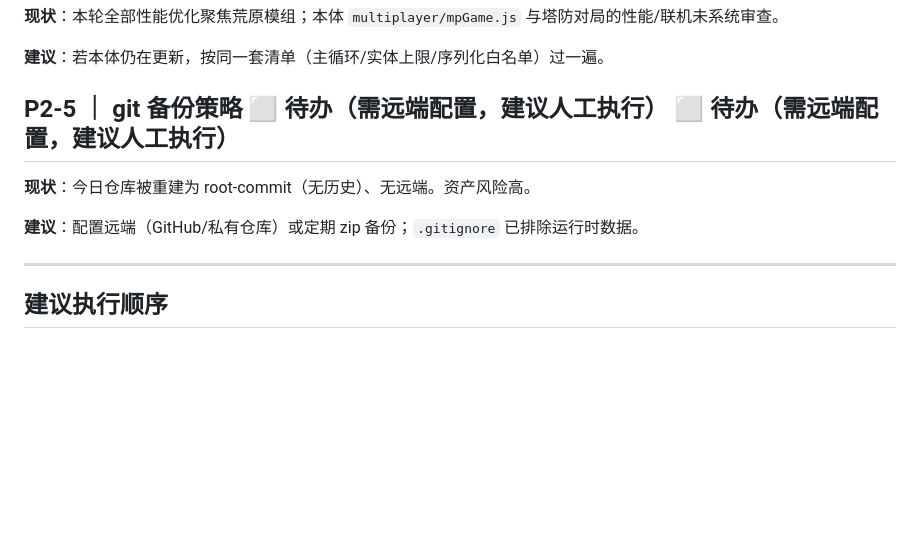
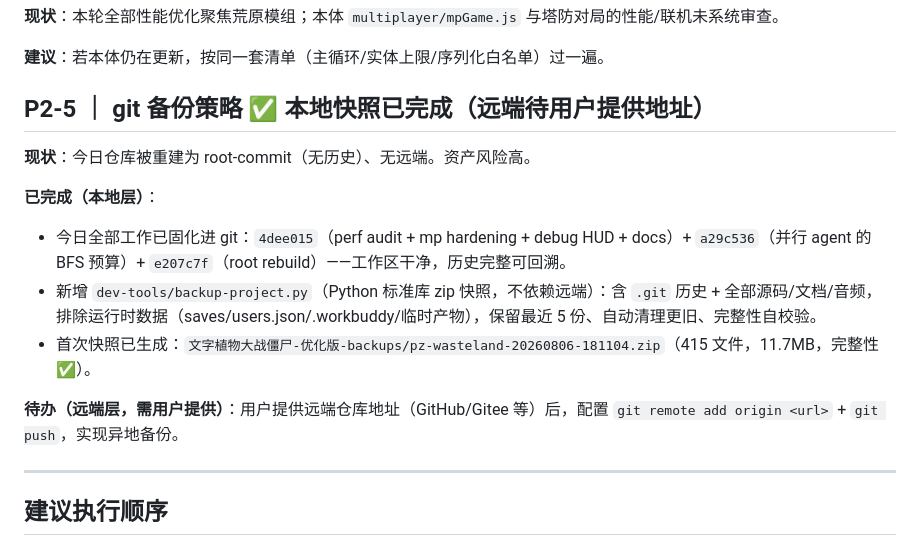
Before and after one commit to jsnfaiua/pvz-text-wasteland, a Markdown page: docs/项目完善建议清单.md, the part around the change. GitHub-like rendering; blank space fills up the shorter version.

Commit message:
docs(checklist): P2-5 local zip backup done, remote pending user remote url

```diff
--- a/docs/项目完善建议清单.md
+++ b/docs/项目完善建议清单.md
@@ -102,11 +102,16 @@
 
 **建议**：若本体仍在更新，按同一套清单（主循环/实体上限/序列化白名单）过一遍。
 
-## P2-5 ｜ git 备份策略 ⬜ 待办（需远端配置，建议人工执行） ⬜ 待办（需远端配置，建议人工执行）
+## P2-5 ｜ git 备份策略 ✅ 本地快照已完成（远端待用户提供地址）
 
 **现状**：今日仓库被重建为 root-commit（无历史）、无远端。资产风险高。
 
-**建议**：配置远端（GitHub/私有仓库）或定期 zip 备份；`.gitignore` 已排除运行时数据。
+**已完成（本地层）**：
+- 今日全部工作已固化进 git：`4dee015`（perf audit + mp hardening + debug HUD + docs）+ `a29c536`（并行 agent 的 BFS 预算）+ `e207c7f`（root rebuild）——工作区干净，历史完整可回溯。
+- 新增 `dev-tools/backup-project.py`（Python 标准库 zip 快照，不依赖远端）：含 `.git` 历史 + 全部源码/文档/音频，排除运行时数据（saves/users.json/.workbuddy/临时产物），保留最近 5 份、自动清理更旧、完整性自校验。
+- 首次快照已生成：`文字植物大战僵尸-优化版-backups/pz-wasteland-20260806-181104.zip`（415 文件，11.7MB，完整性 ✅）。
+
+**待办（远端层，需用户提供）**：用户提供远端仓库地址（GitHub/Gitee 等）后，配置 `git remote add origin <url>` + `git push`，实现异地备份。
 
 ---
 
```
